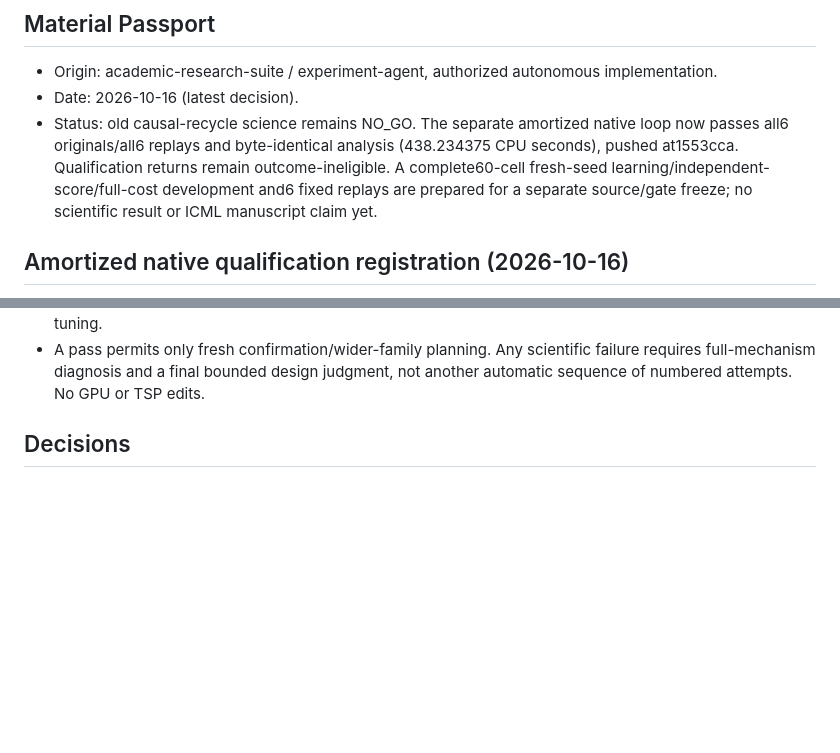
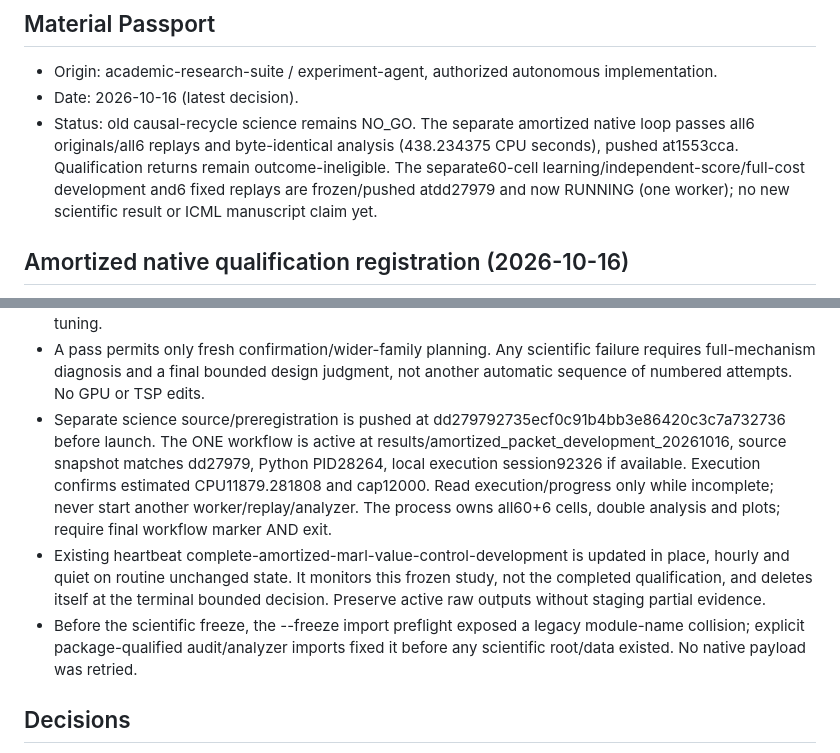
Before and after one commit to jzhuangag/MARL-SDDE, a Markdown page: ICML-2027/internal/persistent_plan.md, 2 parts joined by grey strips. Drawn GitHub-style; blank space fills up the shorter version.

Commit message:
Record active locked amortized development and single-worker monitoring

```diff
--- a/ICML-2027/internal/persistent_plan.md
+++ b/ICML-2027/internal/persistent_plan.md
@@ -4,7 +4,7 @@
 
 - Origin: academic-research-suite / experiment-agent, authorized autonomous implementation.
 - Date: 2026-10-16 (latest decision).
-- Status: old causal-recycle science remains NO_GO. The separate amortized native loop now passes all6 originals/all6 replays and byte-identical analysis (438.234375 CPU seconds), pushed at1553cca. Qualification returns remain outcome-ineligible. A complete60-cell fresh-seed learning/independent-score/full-cost development and6 fixed replays are prepared for a separate source/gate freeze; no scientific result or ICML manuscript claim yet.
+- Status: old causal-recycle science remains NO_GO. The separate amortized native loop passes all6 originals/all6 replays and byte-identical analysis (438.234375 CPU seconds), pushed at1553cca. Qualification returns remain outcome-ineligible. The separate60-cell learning/independent-score/full-cost development and6 fixed replays are frozen/pushed atdd27979 and now RUNNING (one worker); no new scientific result or ICML manuscript claim yet.
 
 ## Amortized native qualification registration (2026-10-16)
 
@@ -53,6 +53,20 @@
 - A pass permits only fresh confirmation/wider-family planning. Any scientific
   failure requires full-mechanism diagnosis and a final bounded design judgment,
   not another automatic sequence of numbered attempts. No GPU or TSP edits.
+- Separate science source/preregistration is pushed at
+  dd279792735ecf0c91b4bb3e86420c3c7a732736 before launch. The ONE workflow is
+  active at results/amortized_packet_development_20261016, source snapshot matches
+  dd27979, Python PID28264, local execution session92326 if available. Execution
+  confirms estimated CPU11879.281808 and cap12000. Read execution/progress only
+  while incomplete; never start another worker/replay/analyzer. The process owns
+  all60+6 cells, double analysis and plots; require final workflow marker AND exit.
+- Existing heartbeat complete-amortized-marl-value-control-development is updated
+  in place, hourly and quiet on routine unchanged state. It monitors this frozen
+  study, not the completed qualification, and deletes itself at the terminal
+  bounded decision. Preserve active raw outputs without staging partial evidence.
+- Before the scientific freeze, the --freeze import preflight exposed a legacy
+  module-name collision; explicit package-qualified audit/analyzer imports fixed
+  it before any scientific root/data existed. No native payload was retried.
 
 ## Decisions
 
```
